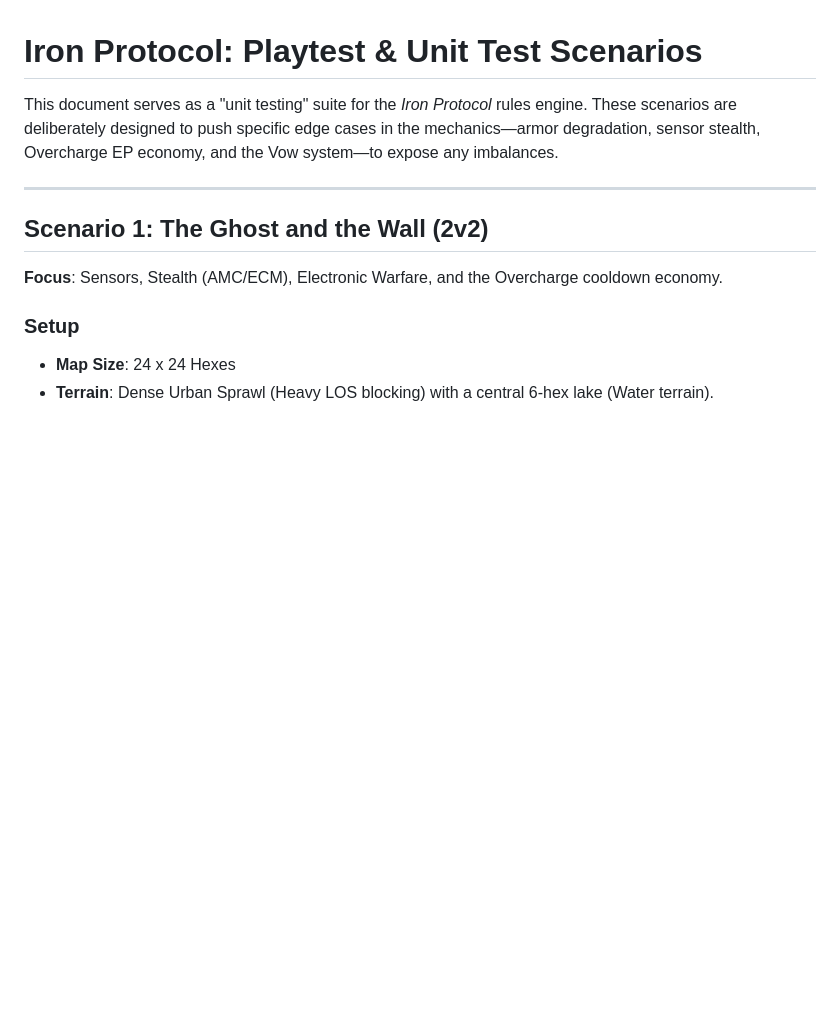
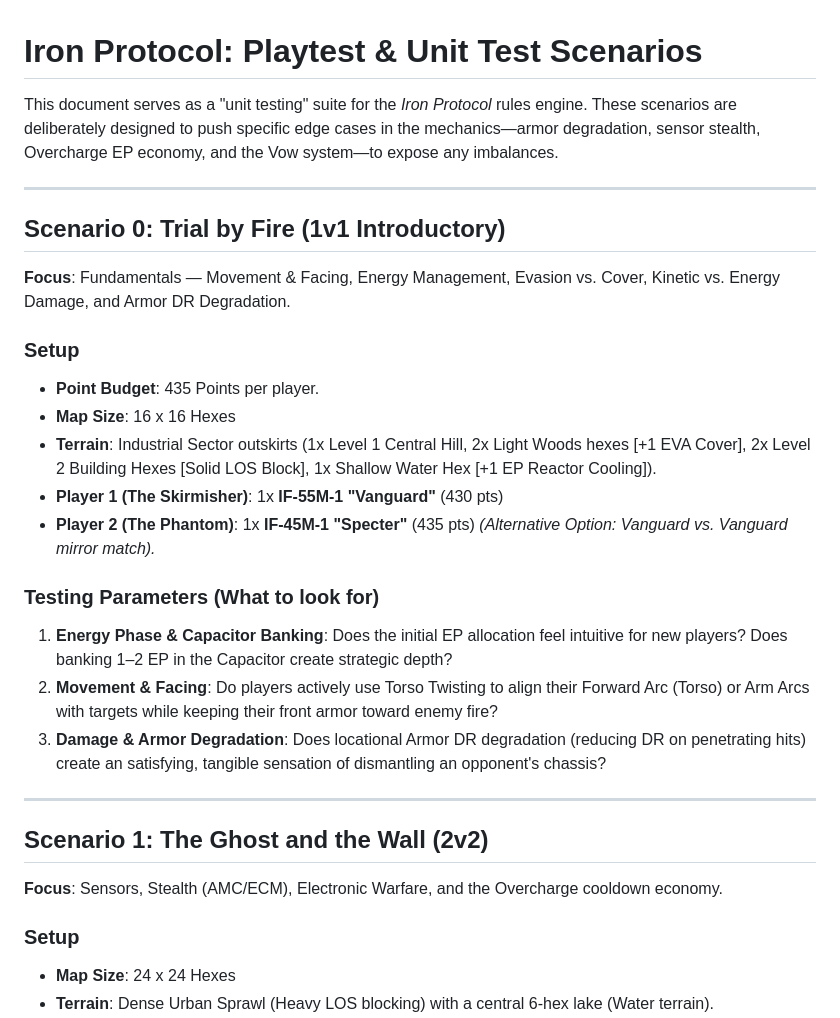
Before and after one commit to magnentius/iron-protocol, a Markdown page: playtest.md, the part around the change. Rendered like a GitHub page; blank space fills up the shorter version.

Commit message:
update with intro

```diff
--- a/playtest.md
+++ b/playtest.md
@@ -1,6 +1,24 @@
 # Iron Protocol: Playtest & Unit Test Scenarios
 
 This document serves as a "unit testing" suite for the *Iron Protocol* rules engine. These scenarios are deliberately designed to push specific edge cases in the mechanics—armor degradation, sensor stealth, Overcharge EP economy, and the Vow system—to expose any imbalances.
+
+---
+
+## Scenario 0: Trial by Fire (1v1 Introductory)
+**Focus**: Fundamentals — Movement & Facing, Energy Management, Evasion vs. Cover, Kinetic vs. Energy Damage, and Armor DR Degradation.
+
+### Setup
+*   **Point Budget**: 435 Points per player.
+*   **Map Size**: 16 x 16 Hexes
+*   **Terrain**: Industrial Sector outskirts (1x Level 1 Central Hill, 2x Light Woods hexes [+1 EVA Cover], 2x Level 2 Building Hexes [Solid LOS Block], 1x Shallow Water Hex [+1 EP Reactor Cooling]).
+*   **Player 1 (The Skirmisher)**: 1x **IF-55M-1 "Vanguard"** (430 pts)
+*   **Player 2 (The Phantom)**: 1x **IF-45M-1 "Specter"** (435 pts)
+    *(Alternative Option: Vanguard vs. Vanguard mirror match).*
+
+### Testing Parameters (What to look for)
+1.  **Energy Phase & Capacitor Banking**: Does the initial EP allocation feel intuitive for new players? Does banking 1–2 EP in the Capacitor create strategic depth?
+2.  **Movement & Facing**: Do players actively use Torso Twisting to align their Forward Arc (Torso) or Arm Arcs with targets while keeping their front armor toward enemy fire?
+3.  **Damage & Armor Degradation**: Does locational Armor DR degradation (reducing DR on penetrating hits) create an satisfying, tangible sensation of dismantling an opponent's chassis?
 
 ---
 
```
Also changed, not shown: rules.md (+19 -1 lines).
